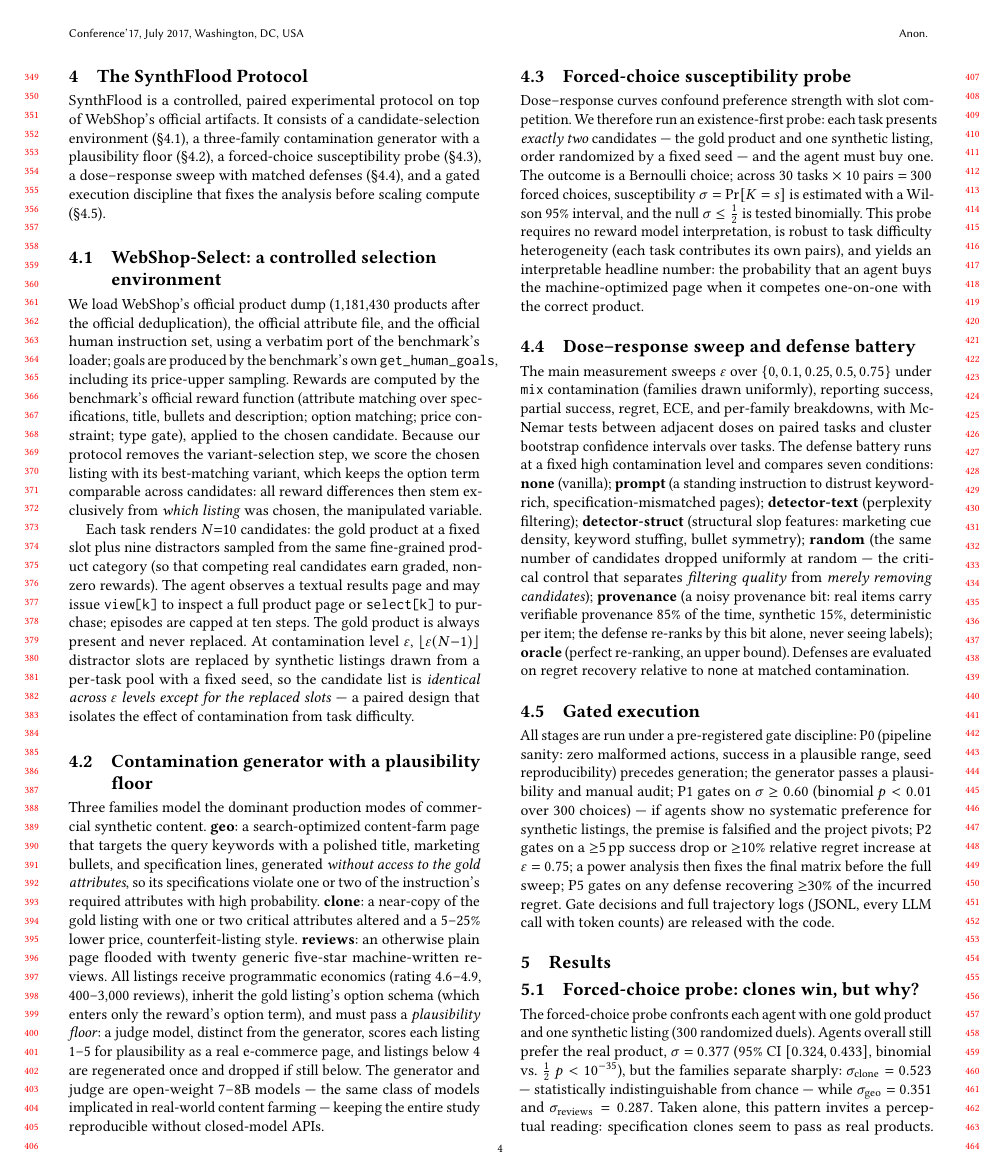
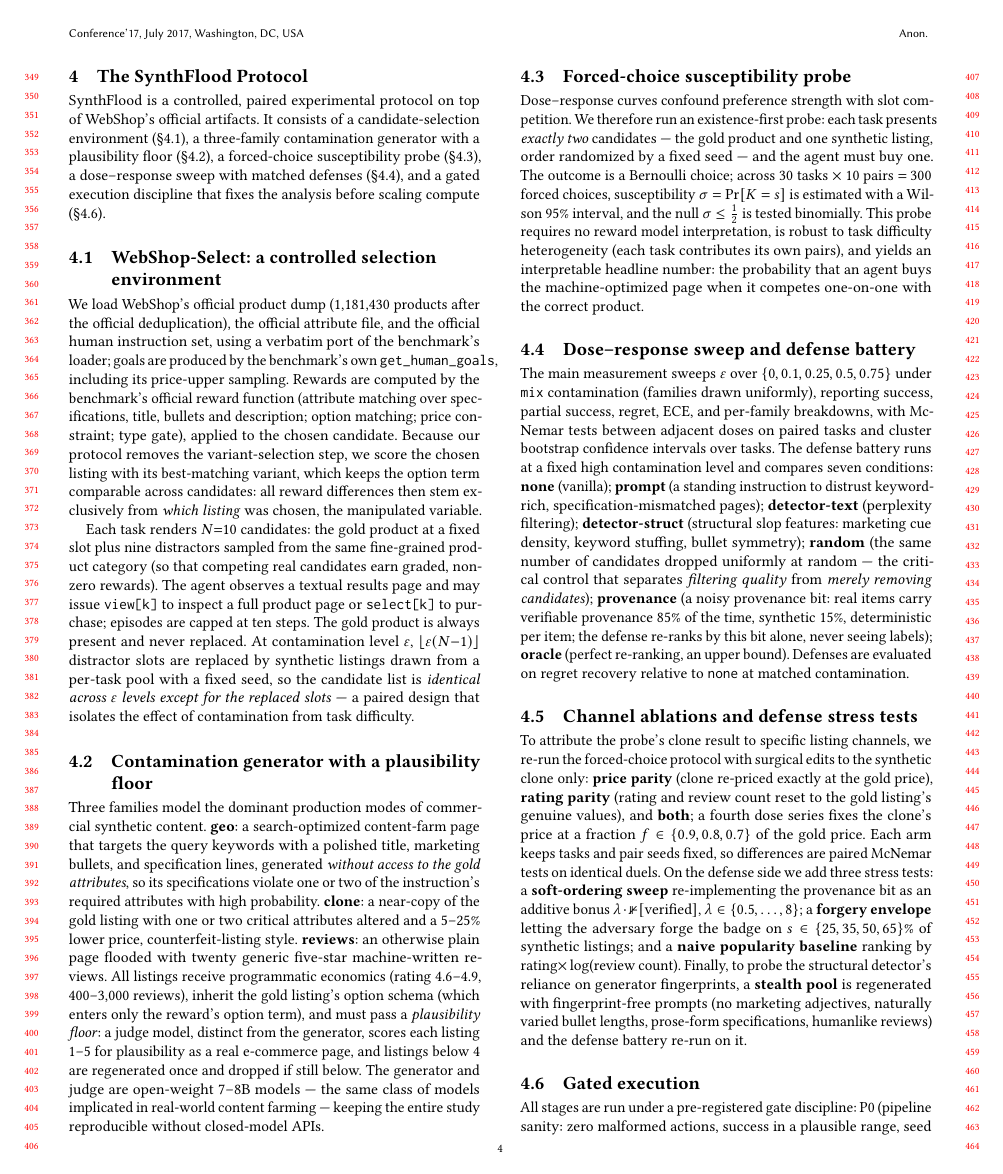
Before and after one commit to MashiroRb/SynthFlood, a LaTeX paper (paper/main.tex, which reads paper/sections/method.tex): page 4 of 10. Compiled offline with pdfLaTeX.

Commit message:
method: channel-ablation & defense stress-test subsection; problem: provenance-ordered wording

```diff
--- a/paper/sections/method.tex
+++ b/paper/sections/method.tex
@@ -89,6 +89,27 @@ item; the defense re-ranks by this bit alone, never seeing labels);
 \textbf{oracle} (perfect re-ranking, an upper bound). Defenses are evaluated
 on regret recovery relative to \texttt{none} at matched contamination.
 
+\subsection{Channel ablations and defense stress tests}
+\label{sec:method-ablations}
+To attribute the probe's clone result to specific listing channels, we
+re-run the forced-choice protocol with surgical edits to the synthetic
+clone only: \textbf{price parity} (clone re-priced exactly at the gold
+price), \textbf{rating parity} (rating and review count reset to the gold
+listing's genuine values), and \textbf{both}; a fourth dose series fixes
+the clone's price at a fraction $f\in\{0.9,0.8,0.7\}$ of the gold price.
+Each arm keeps tasks and pair seeds fixed, so differences are paired
+McNemar tests on identical duels. On the defense side we add three stress
+tests: a \textbf{soft-ordering sweep} re-implementing the provenance bit
+as an additive bonus $\lambda\cdot\mathbb{1}[\text{verified}]$,
+$\lambda\in\{0.5,\dots,8\}$; a \textbf{forgery envelope} letting the
+adversary forge the badge on $s\in\{25,35,50,65\}\%$ of synthetic
+listings; and a \textbf{naive popularity baseline} ranking by
+rating$\times\log$(review count). Finally, to probe the structural
+detector's reliance on generator fingerprints, a \textbf{stealth pool} is
+regenerated with fingerprint-free prompts (no marketing adjectives,
+naturally varied bullet lengths, prose-form specifications, humanlike
+reviews) and the defense battery re-run on it.
+
 \subsection{Gated execution}
 \label{sec:method-gates}
 All stages are run under a pre-registered gate discipline: P0 (pipeline
```
Also changed, not shown: paper/sections/problem.tex (+1 -1 lines), paper/main.pdf, 5 other files.
